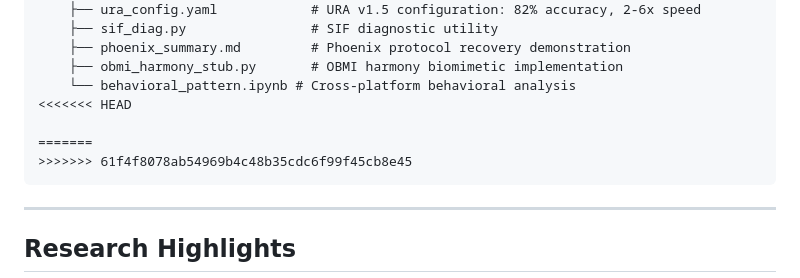
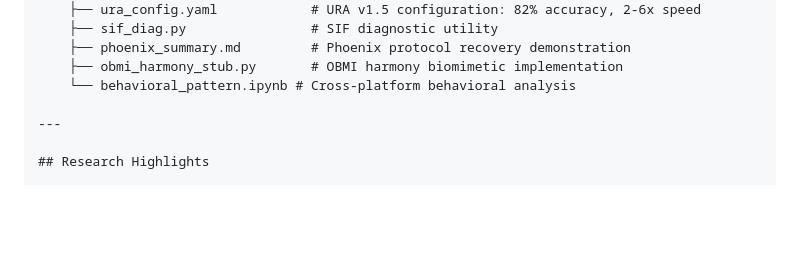
Before and after one commit to Feirbrand/forgeos-public, a Markdown page: whitepapers/README.md, the part around the change. GitHub-like rendering; blank space fills up the shorter version.

Commit message:
Fix merge conflict in README.md
Removed merge conflict markers from README.md

````diff
--- a/whitepapers/README.md
+++ b/whitepapers/README.md
@@ -53,11 +53,6 @@ whitepapers/
     ├── phoenix_summary.md         # Phoenix protocol recovery demonstration
     ├── obmi_harmony_stub.py       # OBMI harmony biomimetic implementation
     └── behavioral_pattern.ipynb # Cross-platform behavioral analysis
-<<<<<<< HEAD
-
-=======
->>>>>>> 61f4f8078ab54969b4c48b35cdc6f99f45cb8e45
-```
 
 ---
 
````
